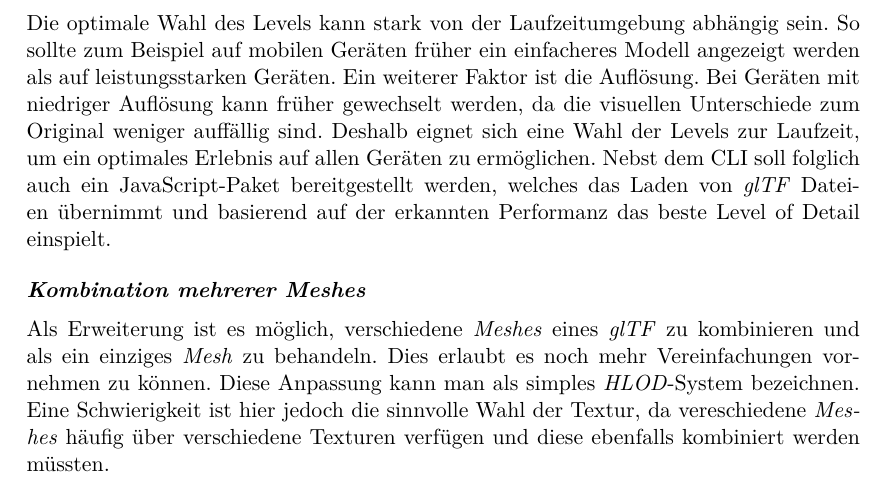
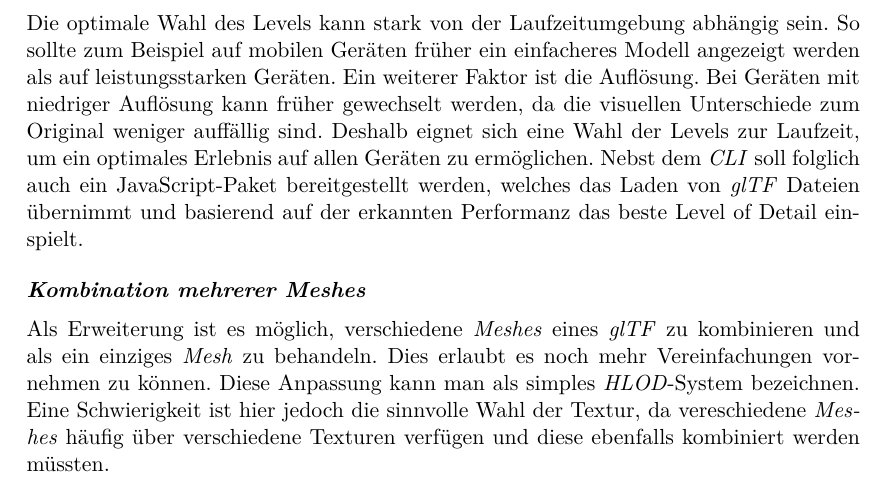
Before and after one commit to kreativwebdesign/lode, a LaTeX document (documentation/report/doc.tex, which reads documentation/report/parts/diskussion_ausblick.tex): part of page 54 of 87, cut so that both start at the same text. Compiled offline with pdfLaTeX; a missing bibliography style is replaced by a similar one.

Commit message:
emphasize nicely

```diff
--- a/documentation/report/parts/diskussion_ausblick.tex
+++ b/documentation/report/parts/diskussion_ausblick.tex
@@ -62,7 +62,7 @@ Aktuell werden initial alle \e{LOD}-Artefakte geladen. Dies hat zur Konsequenz,
 \paragraph{Levelwahl während Laufzeit}
 Die optimale Wahl des Levels kann stark von der Laufzeitumgebung abhängig sein. So sollte zum Beispiel auf mobilen Geräten früher ein einfacheres Modell angezeigt werden als auf leistungsstarken Geräten. Ein weiterer Faktor ist die Auflösung. Bei Geräten mit niedriger Auflösung kann früher gewechselt werden, da die visuellen Unterschiede zum Original weniger auffällig sind.
 Deshalb eignet sich eine Wahl der Levels zur Laufzeit, um ein optimales Erlebnis auf allen Geräten zu ermöglichen.
-Nebst dem \e{\gls{CLI}} soll folglich auch ein JavaScript-Paket bereitgestellt werden, welches das Laden von \e{glTF} Dateien übernimmt und basierend auf der erkannten Performanz das beste Level of Detail einspielt.
+Nebst dem \gls{CLI} soll folglich auch ein JavaScript-Paket bereitgestellt werden, welches das Laden von \e{glTF} Dateien übernimmt und basierend auf der erkannten Performanz das beste Level of Detail einspielt.
 
 \paragraph{Kombination mehrerer Meshes}
 Als Erweiterung ist es möglich, verschiedene \e{Meshes} eines \e{glTF} zu kombinieren und als ein einziges \e{Mesh} zu behandeln. Dies erlaubt es noch mehr Vereinfachungen vornehmen zu können. Diese Anpassung kann man als simples \e{HLOD}-System bezeichnen. Eine Schwierigkeit ist hier jedoch die sinnvolle Wahl der Textur, da vereschiedene \e{Meshes} häufig über verschiedene Texturen verfügen und diese ebenfalls kombiniert werden müssten.
```
